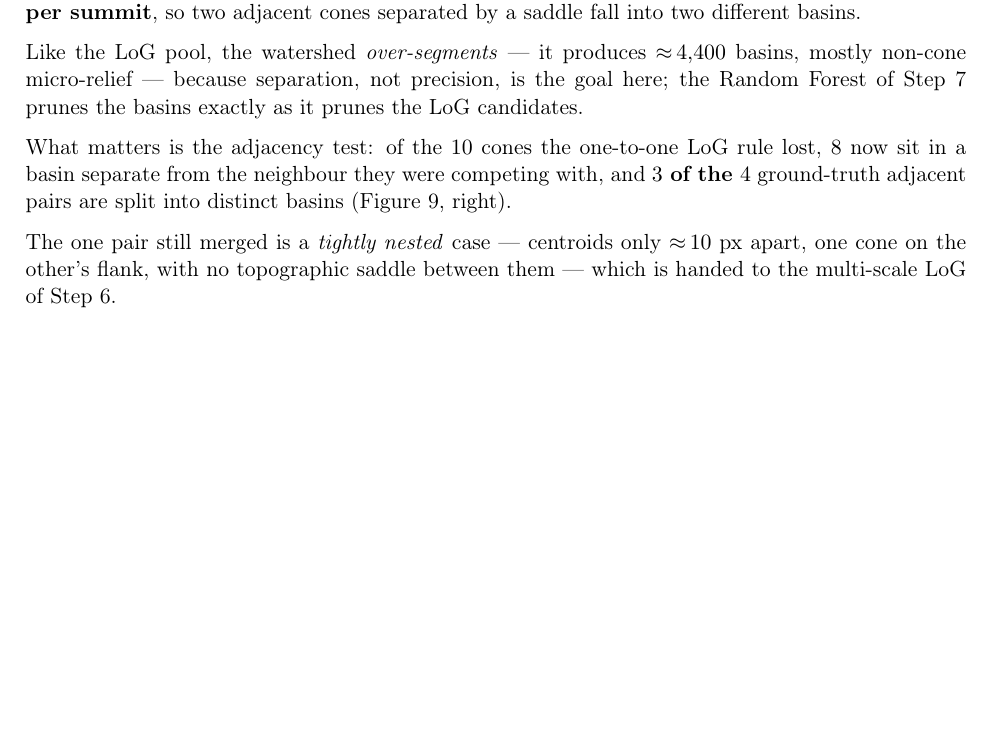
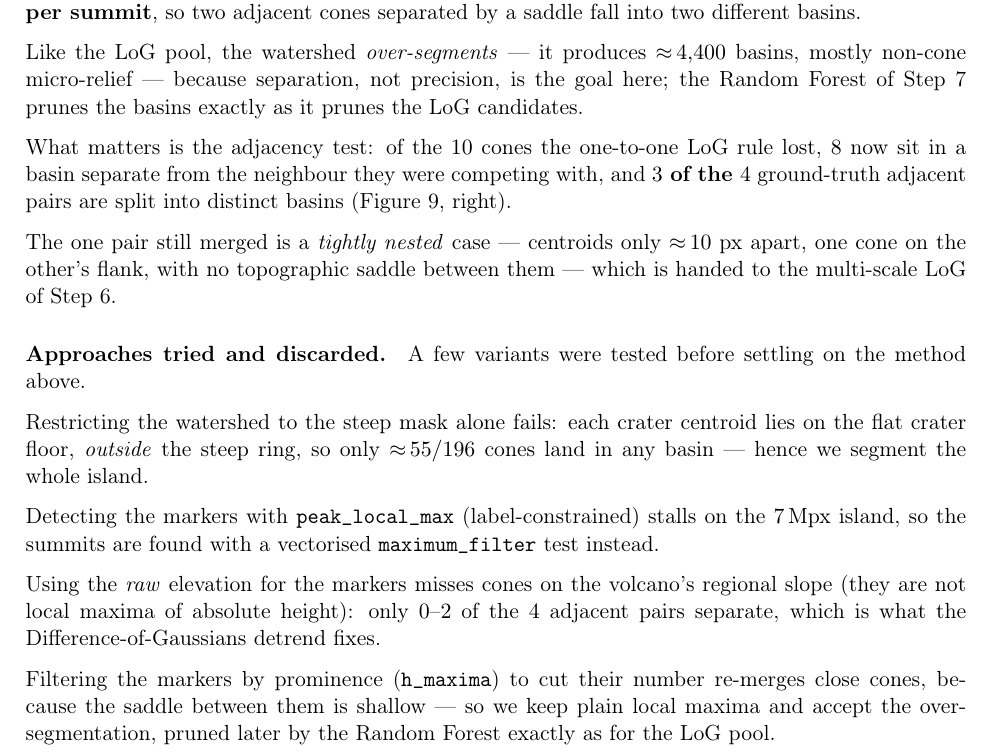
Before and after one commit to Diego-Chiola/Computational-Vision, a LaTeX document (Final Project/Latex/main.tex): part of page 11 of 12, cut so that both start at the same text, the shorter picture padded with empty space. Compiled offline with pdfLaTeX.

Commit message:
Document Step 5 approaches tried and discarded (notebook + PDF)
Add a brief "approaches tried and discarded" note recording the dead ends
behind the final watershed method: mask-only watershed (centroids fall outside
the steep ring), peak_local_max stalling (replaced by maximum_filter), raw
(non-detrended) elevation markers missing slope-sited cones, and h_maxima
prominence filtering re-merging close cones. Notebook markdown cell + compact
PDF paragraph.

Co-Authored-By: Claude Opus 4.8 <noreply@anthropic.com>
Claude-Session: https://claude.ai/code/session_01HaHKPpEGPdJkUxoLJU9Peo

```diff
--- a/Final Project/Latex/main.tex
+++ b/Final Project/Latex/main.tex
@@ -415,6 +415,24 @@ The one pair still merged is a \emph{tightly nested} case --- centroids only $\a
 apart, one cone on the other's flank, with no topographic saddle between them --- which is handed
 to the multi-scale LoG of Step~6.
 
+\paragraph{Approaches tried and discarded.} A few variants were tested before settling on the
+method above.
+
+Restricting the watershed to the steep mask alone fails: each crater centroid lies on the flat
+crater floor, \emph{outside} the steep ring, so only $\approx$\,$55/196$ cones land in any basin
+--- hence we segment the whole island.
+
+Detecting the markers with \texttt{peak\_local\_max} (label-constrained) stalls on the $7$\,Mpx
+island, so the summits are found with a vectorised \texttt{maximum\_filter} test instead.
+
+Using the \emph{raw} elevation for the markers misses cones on the volcano's regional slope (they
+are not local maxima of absolute height): only $0$--$2$ of the $4$ adjacent pairs separate, which
+is what the Difference-of-Gaussians detrend fixes.
+
+Filtering the markers by prominence (\texttt{h\_maxima}) to cut their number re-merges close cones,
+because the saddle between them is shallow --- so we keep plain local maxima and accept the
+over-segmentation, pruned later by the Random Forest exactly as for the LoG pool.
+
 \begin{figure}[H]
 \centering
 \includegraphics[width=\textwidth]{figures/fig_watershed.png}
```
Also changed, not shown: 2 other files.
